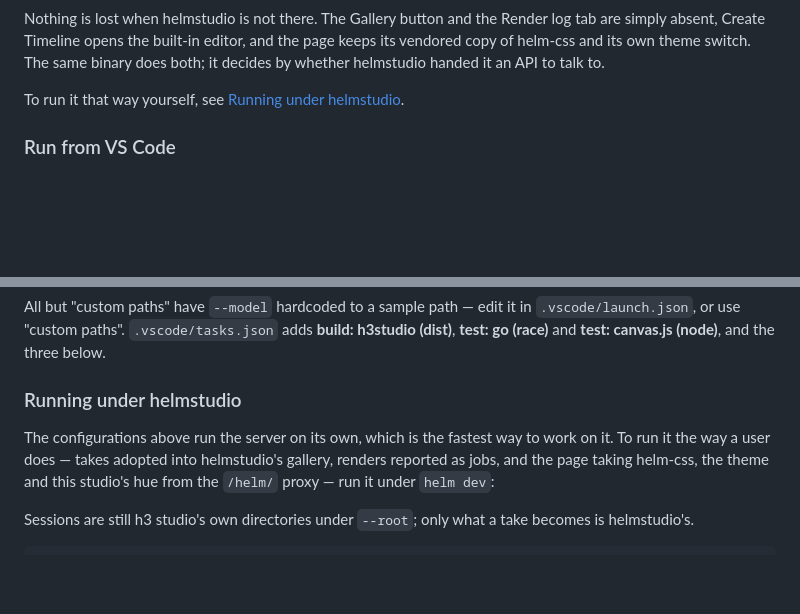
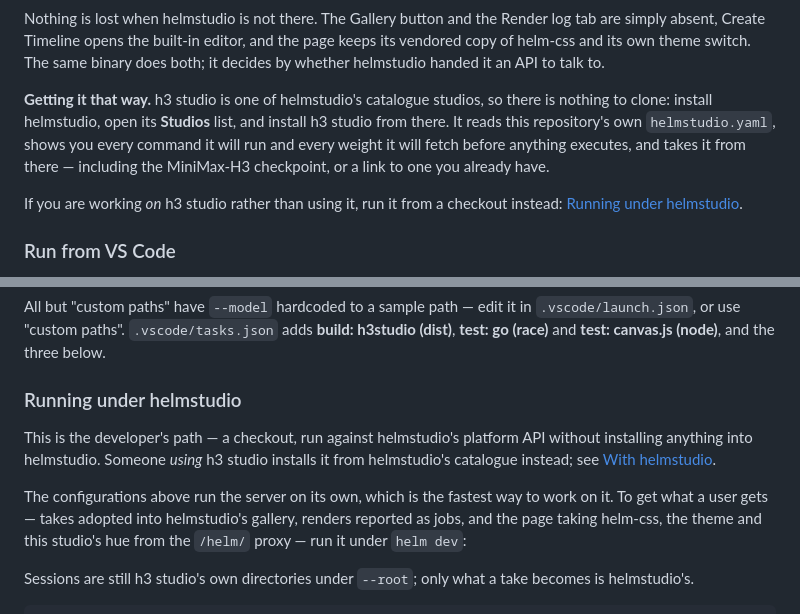
Before and after one commit to janishar/h3c-studio, a Markdown page: README.md, 2 parts joined by grey strips. Drawn GitHub-style; blank space fills up the shorter version.

Commit message:
Say how someone actually runs h3 studio under helmstudio
"With helmstudio" said what running under it gains and then sent the
reader to a subsection of "Run from VS Code" to find out how — an editor
topic, for a question that has nothing to do with editors. Worse, the
answer there was the wrong one for most people: scripts/run.sh is a
checkout being run against the platform API, which is what someone
working on this studio does.

Someone using h3 studio installs helmstudio and installs h3 studio from
its catalogue. It is a registry studio, so there is nothing to clone, and
helmstudio reads this repository's own helmstudio.yaml, shows every
command and weight before anything runs, and fetches the checkpoint or
links one already on the machine. That path was not written down
anywhere, which is a strange thing to leave out of the section about
running under helmstudio.

Both are now named for what they are, and each points at the other.

Co-Authored-By: Claude Opus 5 <noreply@anthropic.com>

```diff
--- a/README.md
+++ b/README.md
@@ -250,7 +250,15 @@ log tab are simply absent, Create Timeline opens the built-in editor, and the
 page keeps its vendored copy of helm-css and its own theme switch. The same
 binary does both; it decides by whether helmstudio handed it an API to talk to.
 
-To run it that way yourself, see [Running under helmstudio](#running-under-helmstudio).
+**Getting it that way.** h3 studio is one of helmstudio's catalogue studios, so
+there is nothing to clone: install helmstudio, open its **Studios** list, and
+install h3 studio from there. It reads this repository's own `helmstudio.yaml`,
+shows you every command it will run and every weight it will fetch before
+anything executes, and takes it from there — including the MiniMax-H3
+checkpoint, or a link to one you already have.
+
+If you are working *on* h3 studio rather than using it, run it from a checkout
+instead: [Running under helmstudio](#running-under-helmstudio).
 
 [helmstudio]: https://github.com/janishar/helmstudio
 
@@ -275,8 +283,13 @@ and the three below.
 
 ### Running under helmstudio
 
+This is the developer's path — a checkout, run against helmstudio's platform
+API without installing anything into helmstudio. Someone *using* h3 studio
+installs it from helmstudio's catalogue instead; see
+[With helmstudio](#with-helmstudio).
+
 The configurations above run the server on its own, which is the fastest way
-to work on it. To run it the way a user does — takes adopted into helmstudio's
+to work on it. To get what a user gets — takes adopted into helmstudio's
 gallery, renders reported as jobs, and the page taking helm-css, the theme and
 this studio's hue from the `/helm/` proxy — run it under `helm dev`:
 
```
